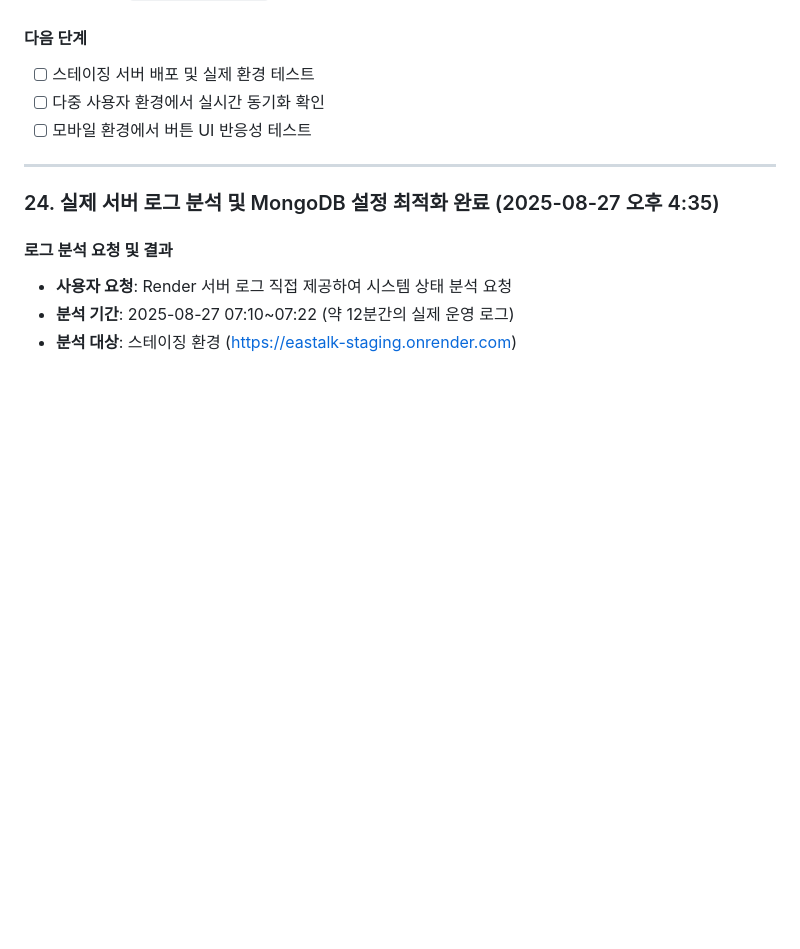
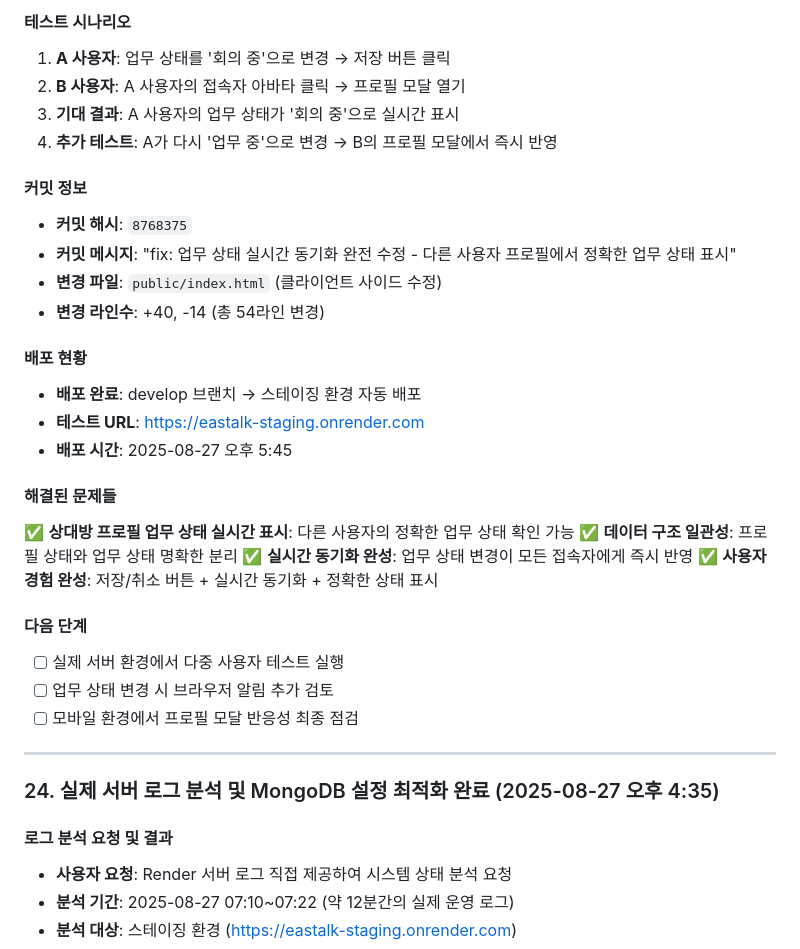
Before and after one commit to 0w0-dot/Eastalk, a Markdown page: docs/project_plan.md, the part around one of its changes. GitHub-like rendering; blank space fills up the shorter version.

```diff
--- a/docs/project_plan.md
+++ b/docs/project_plan.md
@@ -300,7 +374,30 @@ function cancelWorkStatusChange() {
+#### 테스트 시나리오
+1. **A 사용자**: 업무 상태를 '회의 중'으로 변경 → 저장 버튼 클릭
+2. **B 사용자**: A 사용자의 접속자 아바타 클릭 → 프로필 모달 열기
+3. **기대 결과**: A 사용자의 업무 상태가 '회의 중'으로 실시간 표시
+4. **추가 테스트**: A가 다시 '업무 중'으로 변경 → B의 프로필 모달에서 즉시 반영
+
+#### 커밋 정보
+- **커밋 해시**: `8768375`
+- **커밋 메시지**: "fix: 업무 상태 실시간 동기화 완전 수정 - 다른 사용자 프로필에서 정확한 업무 상태 표시"
+- **변경 파일**: `public/index.html` (클라이언트 사이드 수정)
+- **변경 라인수**: +40, -14 (총 54라인 변경)
+
+#### 배포 현황
+- **배포 완료**: develop 브랜치 → 스테이징 환경 자동 배포
+- **테스트 URL**: https://eastalk-staging.onrender.com
+- **배포 시간**: 2025-08-27 오후 5:45
+
+#### 해결된 문제들
+✅ **상대방 프로필 업무 상태 실시간 표시**: 다른 사용자의 정확한 업무 상태 확인 가능
+✅ **데이터 구조 일관성**: 프로필 상태와 업무 상태 명확한 분리
+✅ **실시간 동기화 완성**: 업무 상태 변경이 모든 접속자에게 즉시 반영
+✅ **사용자 경험 완성**: 저장/취소 버튼 + 실시간 동기화 + 정확한 상태 표시
+
 #### 다음 단계
-- [ ] 스테이징 서버 배포 및 실제 환경 테스트
-- [ ] 다중 사용자 환경에서 실시간 동기화 확인
-- [ ] 모바일 환경에서 버튼 UI 반응성 테스트
+- [ ] 실제 서버 환경에서 다중 사용자 테스트 실행
+- [ ] 업무 상태 변경 시 브라우저 알림 추가 검토
+- [ ] 모바일 환경에서 프로필 모달 반응성 최종 점검
 
 ---
 
```
Also changed, not shown: other parts of docs/project_plan.md (+74 -0 lines).
